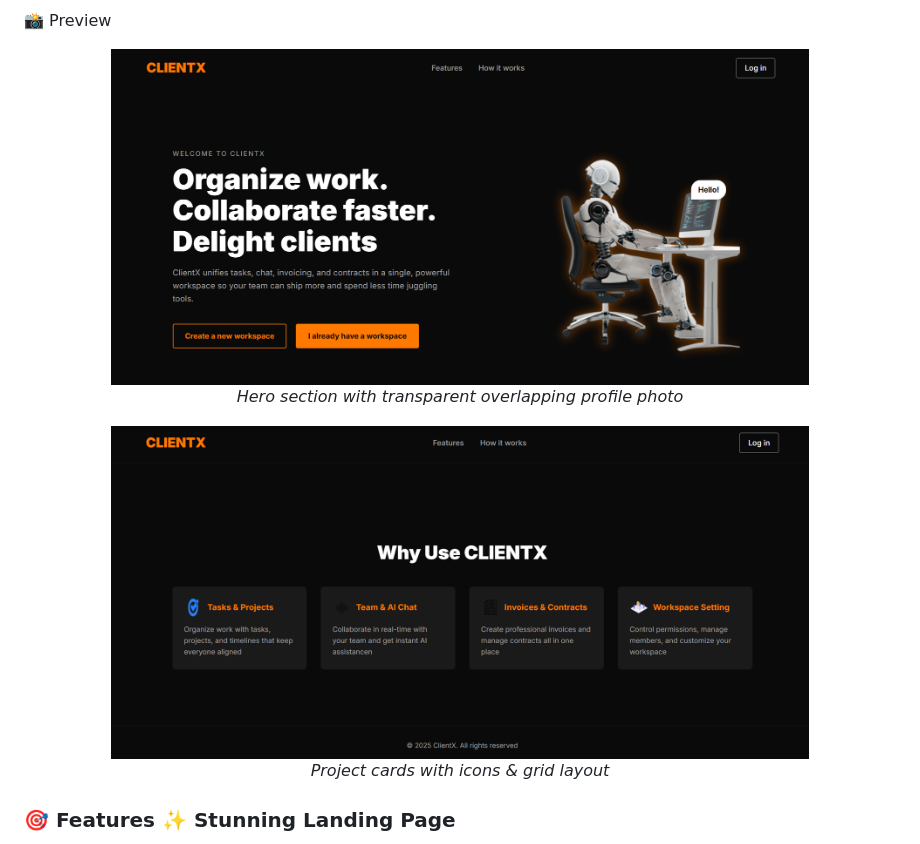
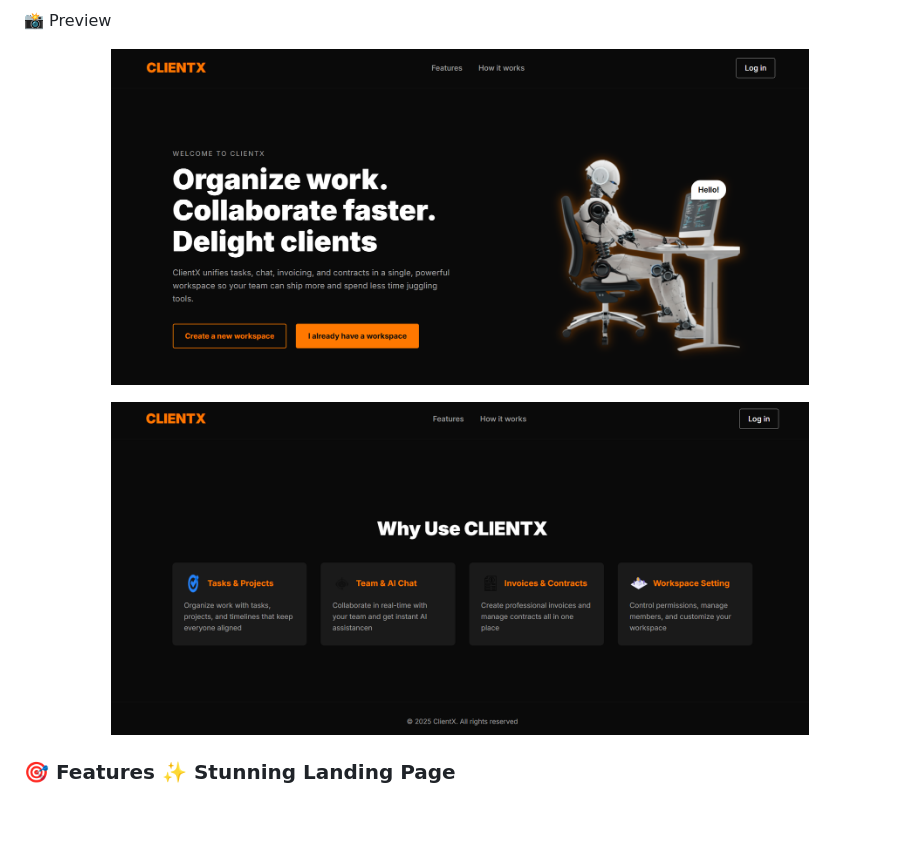
Before and after one commit to Chethumalli/CodSoft, a Markdown page: README.md, the part around the change. Rendered like a GitHub page; blank space fills up the shorter version.

Commit message:
Redme updated

```diff
--- a/README.md
+++ b/README.md
@@ -5,7 +5,7 @@ A modern, responsive, and elegant personal portfolio + landing page built using
 <p align="center"> <img src="/images/portfolio1.png"> <img src="/images/portfolio2.png">  </p>
 
 📸 Preview
-<p align="center"> <img src="/images/LANDPAGE1.png" width="80%" alt="Landing Page Hero"> <br><em>Hero section with transparent overlapping profile photo</em> </p> <p align="center"> <img src="/images/LANDPAGE2.png" width="80%" alt="Projects Section"> <br><em>Project cards with icons & grid layout</em> </p>
+<p align="center"> <img src="/images/LANDPAGE1.png" width="80%" alt="Landing Page Hero"> </p> <p align="center"> <img src="/images/LANDPAGE2.png" width="80%" alt="Projects Section"> </p>
 
 <h3><b>🎯 Features
 ✨ Stunning Landing Page</b></h3>
```
